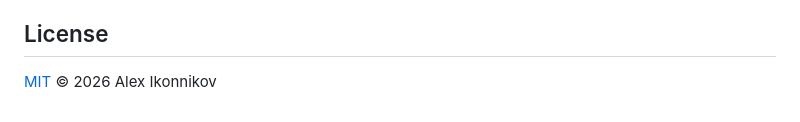
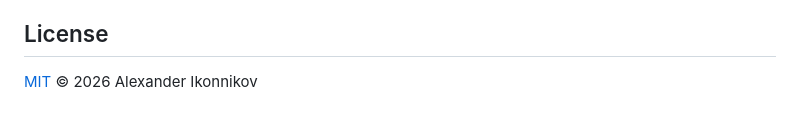
Before and after one commit to burinworks/slashlight, a Markdown page: README.md, the part around the change. GitHub-like rendering.

Commit message:
README: copyright name matches LICENSE
Co-Authored-By: Claude Opus 5.5 <noreply@anthropic.com>

```diff
--- a/README.md
+++ b/README.md
@@ -134,4 +134,4 @@ Pull requests are welcome. Start with [CONTRIBUTING.md](CONTRIBUTING.md). It cov
 
 ## License
 
-[MIT](LICENSE) © 2026 Alex Ikonnikov
+[MIT](LICENSE) © 2026 Alexander Ikonnikov
```
